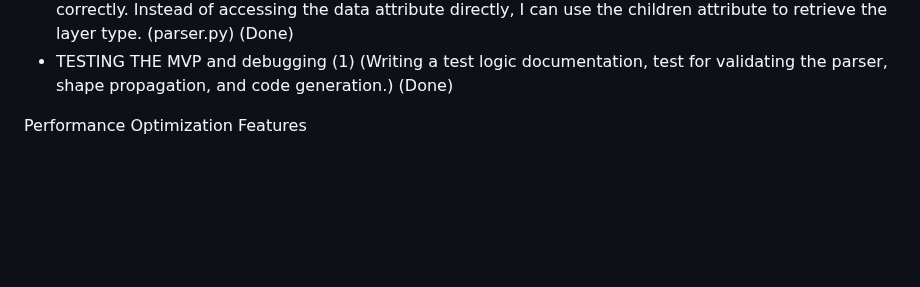
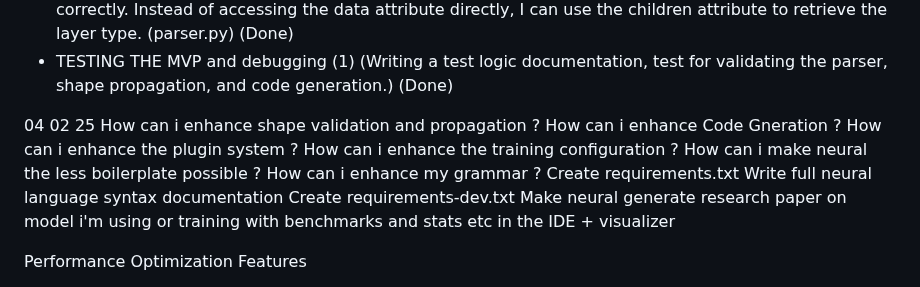
Before and after one commit to Lemniscate-world/Neural, a Markdown page: GOALS.md, the part around the change. Drawn GitHub-style; blank space fills up the shorter version.

Commit message:
Add enhancement questions and create requirements.txt in goals documentation

```diff
--- a/GOALS.md
+++ b/GOALS.md
@@ -32,6 +32,18 @@
 - I'm modifying the layer method (ModelTransformer) to extract the layer type from the Tree nodes correctly. Instead of accessing the data attribute directly, I can use the children attribute to retrieve the layer type. (parser.py)
 (Done)
 - TESTING THE MVP and debugging (1) (Writing a test logic documentation, test for validating the parser, shape propagation, and code generation.) (Done)
+
+04 02 25
+How can i enhance shape validation and propagation ?
+How can i enhance Code Gneration ?
+How can i enhance the plugin system ?
+How can i enhance the training configuration ?
+How can i make neural the less boilerplate possible ?
+How can i enhance my grammar ?
+Create requirements.txt
+Write full neural language syntax documentation
+Create requirements-dev.txt
+Make neural generate research paper on model i'm using or training with benchmarks and stats etc in the IDE + visualizer
 
 Performance Optimization Features
   - Automatic Mixed Precision (Train models using mixed float16 and float32 precision to reduce memory usage and speed up training.)
```
